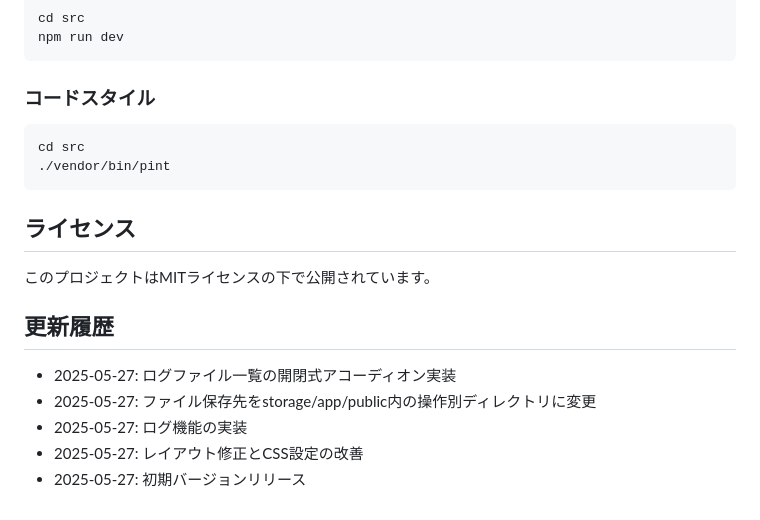
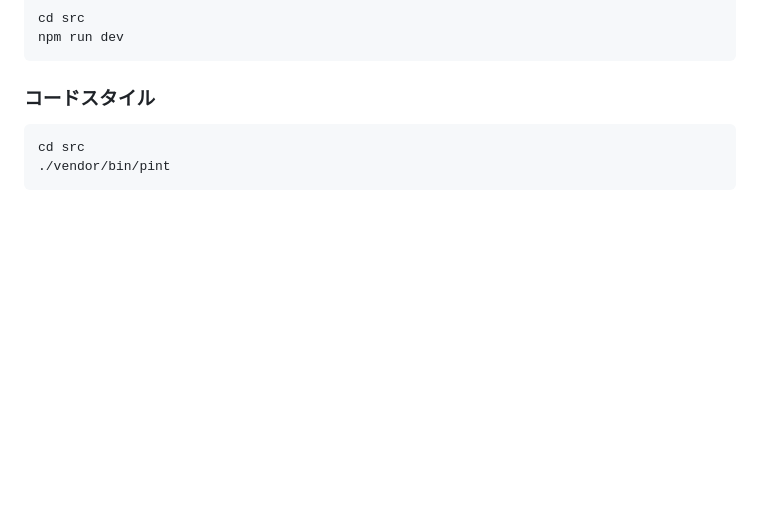
Before and after one commit to takeshi-arihori/file-manipulator-program, a Markdown page: README.md, the part around the change. GitHub-like rendering; blank space fills up the shorter version.

````diff
--- a/README.md
+++ b/README.md
@@ -173,15 +173,3 @@ npm run dev
 cd src
 ./vendor/bin/pint
 ```
-
-## ライセンス
-
-このプロジェクトはMITライセンスの下で公開されています。
-
-## 更新履歴
-
-- 2025-05-27: ログファイル一覧の開閉式アコーディオン実装
-- 2025-05-27: ファイル保存先をstorage/app/public内の操作別ディレクトリに変更
-- 2025-05-27: ログ機能の実装
-- 2025-05-27: レイアウト修正とCSS設定の改善
-- 2025-05-27: 初期バージョンリリース
````
